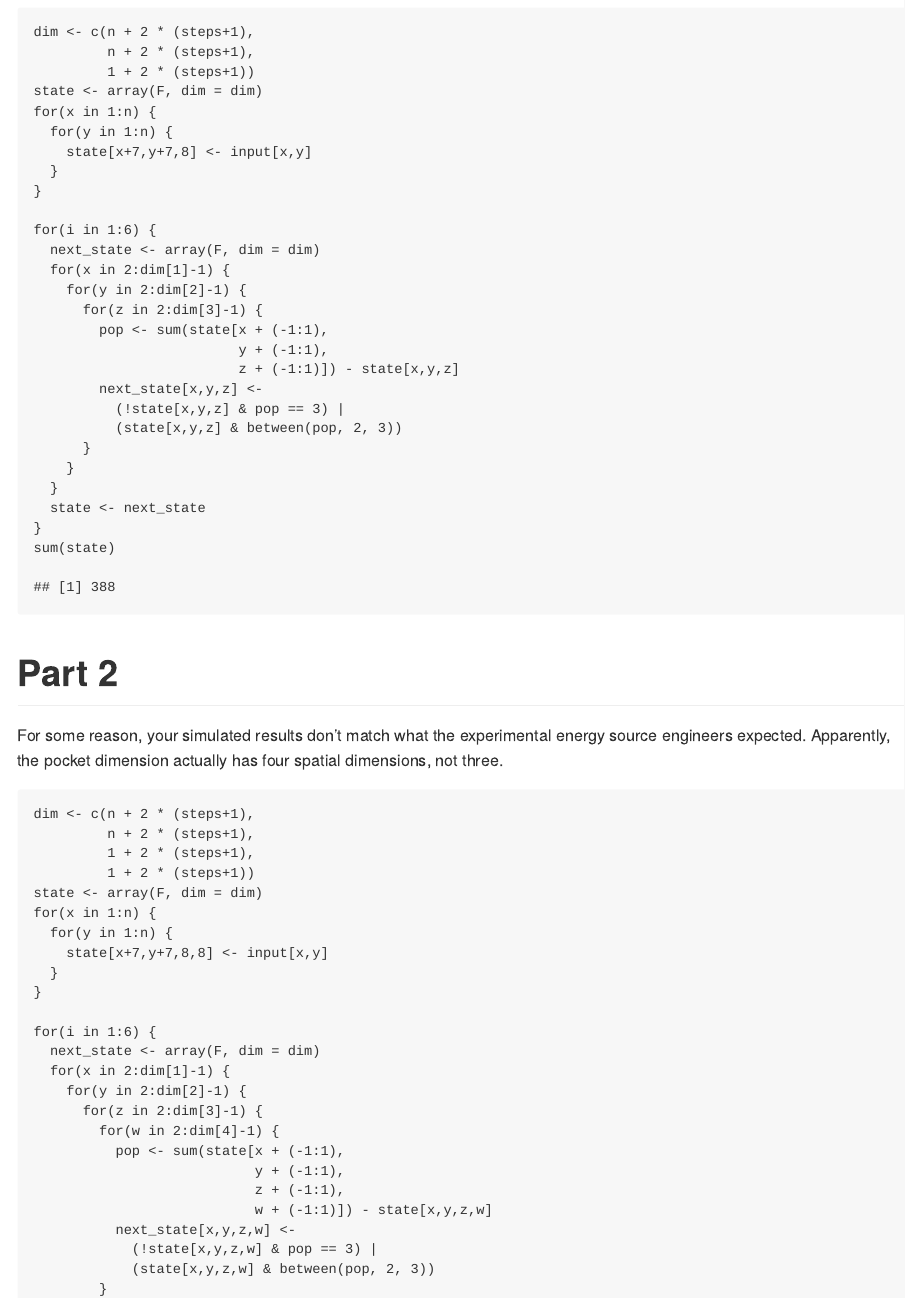
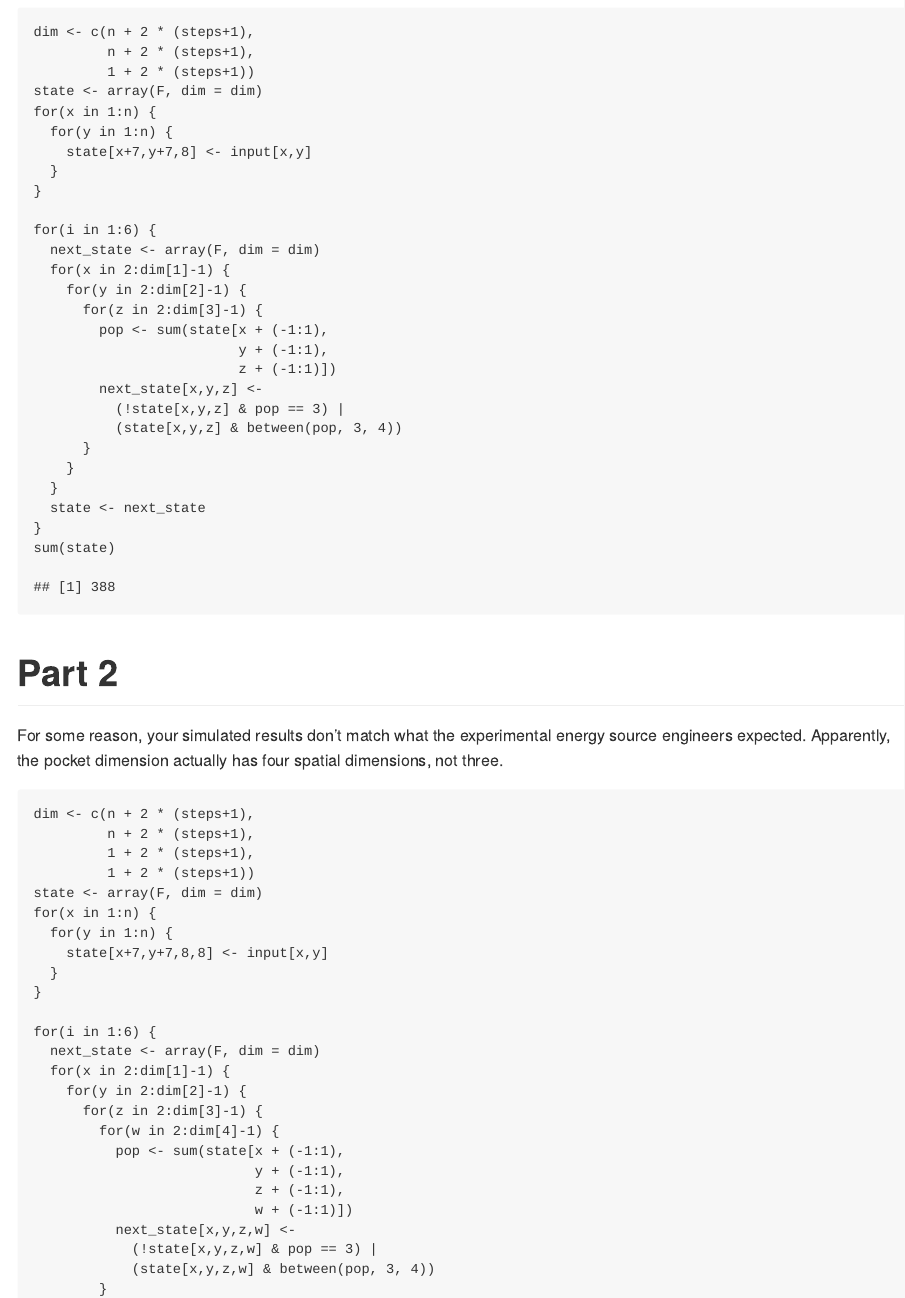
Before and after one commit to fdlk/advent-2020, an R Markdown document (day17.Rmd): the page in a window 1100 px wide, from 500 px down, and a second part further down, joined at a grey line. The pictures show the output file day17.md that the author committed with the source, drawn offline in the style of GitHub.

Commit message:
refactor(day17): don't subtract the center of the hypercube, but adjust the rule

```diff
--- a/day17.Rmd
+++ b/day17.Rmd
@@ -38,10 +38,10 @@ for(i in 1:6) {
       for(z in 2:dim[3]-1) {
         pop <- sum(state[x + (-1:1),
                          y + (-1:1),
-                         z + (-1:1)]) - state[x,y,z]
+                         z + (-1:1)])
         next_state[x,y,z] <-
           (!state[x,y,z] & pop == 3) |
-          (state[x,y,z] & between(pop, 2, 3))
+          (state[x,y,z] & between(pop, 3, 4))
       }
     }
   }
@@ -75,10 +75,10 @@ for(i in 1:6) {
           pop <- sum(state[x + (-1:1),
                            y + (-1:1),
                            z + (-1:1),
-                           w + (-1:1)]) - state[x,y,z,w]
+                           w + (-1:1)])
           next_state[x,y,z,w] <-
             (!state[x,y,z,w] & pop == 3) |
-            (state[x,y,z,w] & between(pop, 2, 3))
+            (state[x,y,z,w] & between(pop, 3, 4))
         }
       }
     }
```
Also changed, not shown: day17.md.
